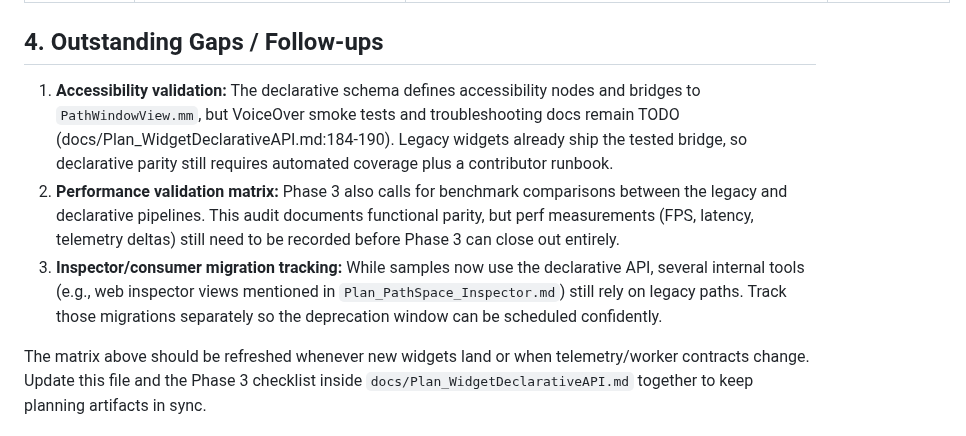
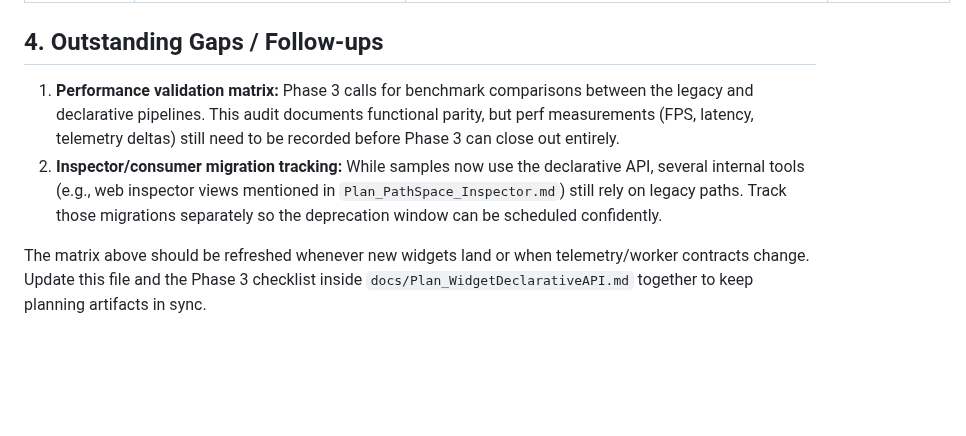
Before and after one commit to ChristofferGreen/PathSpace, a Markdown page: docs/WidgetDeclarativeFeatureParity.md, the part around the change. Drawn GitHub-style; blank space fills up the shorter version.

Commit message:
docs(widget): defer accessibility audit

```diff
--- a/docs/WidgetDeclarativeFeatureParity.md
+++ b/docs/WidgetDeclarativeFeatureParity.md
@@ -36,8 +36,7 @@ This document cross-references the legacy imperative widget builders (`src/paths
 
 ## 4. Outstanding Gaps / Follow-ups
 
-1. **Accessibility validation:** The declarative schema defines accessibility nodes and bridges to `PathWindowView.mm`, but VoiceOver smoke tests and troubleshooting docs remain TODO (docs/Plan_WidgetDeclarativeAPI.md:184-190). Legacy widgets already ship the tested bridge, so declarative parity still requires automated coverage plus a contributor runbook.
-2. **Performance validation matrix:** Phase 3 also calls for benchmark comparisons between the legacy and declarative pipelines. This audit documents functional parity, but perf measurements (FPS, latency, telemetry deltas) still need to be recorded before Phase 3 can close out entirely.
-3. **Inspector/consumer migration tracking:** While samples now use the declarative API, several internal tools (e.g., web inspector views mentioned in `Plan_PathSpace_Inspector.md`) still rely on legacy paths. Track those migrations separately so the deprecation window can be scheduled confidently.
+1. **Performance validation matrix:** Phase 3 calls for benchmark comparisons between the legacy and declarative pipelines. This audit documents functional parity, but perf measurements (FPS, latency, telemetry deltas) still need to be recorded before Phase 3 can close out entirely.
+2. **Inspector/consumer migration tracking:** While samples now use the declarative API, several internal tools (e.g., web inspector views mentioned in `Plan_PathSpace_Inspector.md`) still rely on legacy paths. Track those migrations separately so the deprecation window can be scheduled confidently.
 
 The matrix above should be refreshed whenever new widgets land or when telemetry/worker contracts change. Update this file and the Phase 3 checklist inside `docs/Plan_WidgetDeclarativeAPI.md` together to keep planning artifacts in sync.
```
Also changed, not shown: docs/Memory.md (+2 -1 lines), docs/Plan_WidgetDeclarativeAPI.md (+1 -1 lines).
